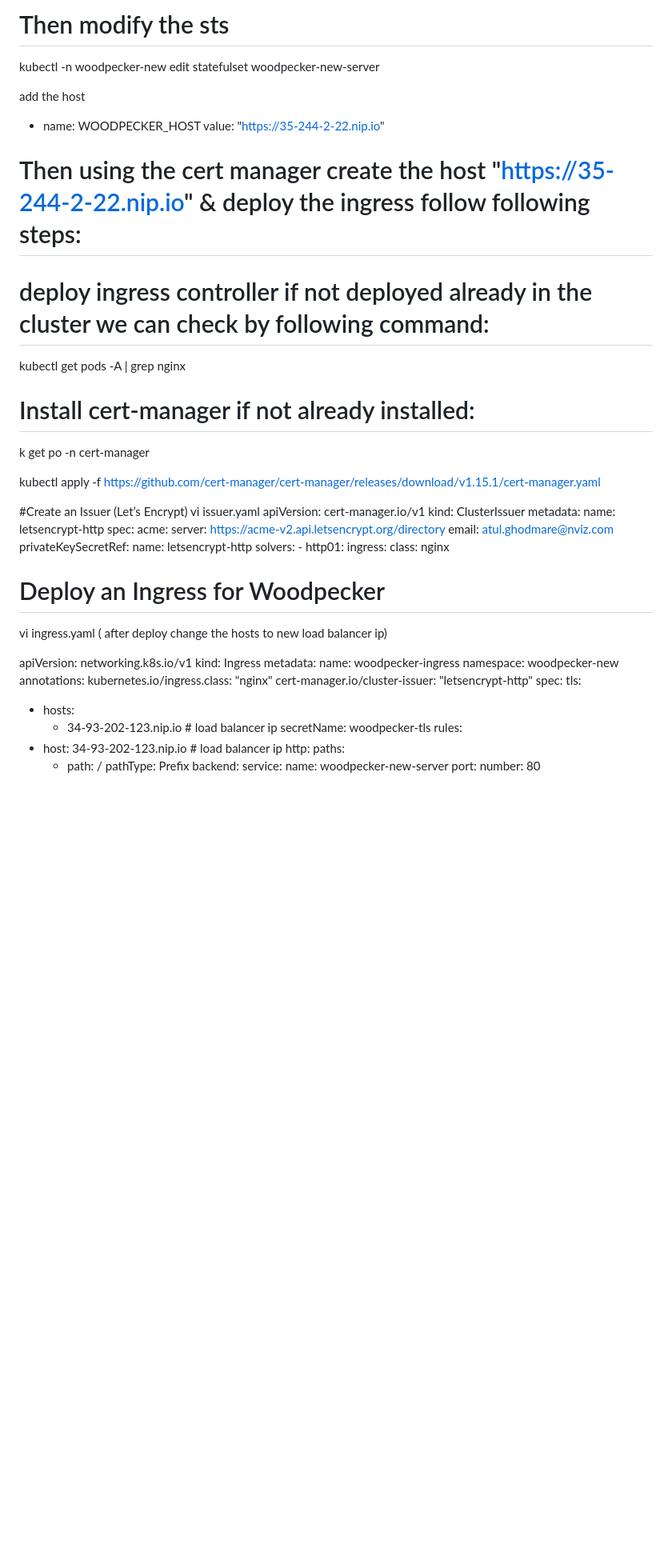
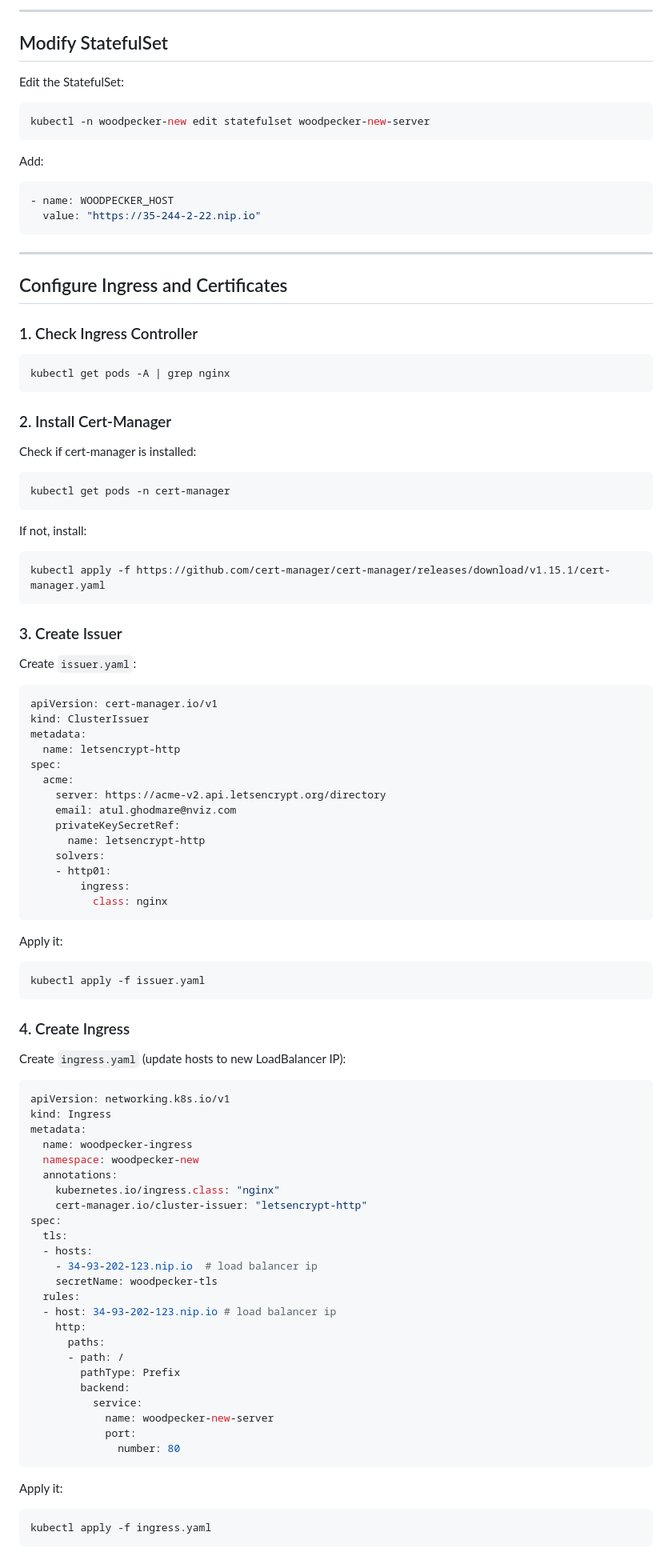
Before and after one commit to atulghodmare777/my-project, a Markdown page: woodpecker-ci.md, the part around one of its changes. Shown at 80% size. Rendered like a GitHub page; blank space fills up the shorter version.

````diff
--- a/woodpecker-ci.md
+++ b/woodpecker-ci.md
@@ -62,23 +80,41 @@ helm install woodpecker oci://ghcr.io/woodpecker-ci/helm/woodpecker \
 
-# Then modify the sts
+---
+
+## Modify StatefulSet
+Edit the StatefulSet:
+```bash
 kubectl -n woodpecker-new edit statefulset woodpecker-new-server
+```
 
-add the host
+Add:
+```yaml
 - name: WOODPECKER_HOST
   value: "https://35-244-2-22.nip.io"
+```
 
-# Then using the cert manager create the host "https://35-244-2-22.nip.io" & deploy the ingress follow following steps:
+---
 
-# deploy ingress controller if not deployed already in the cluster we can check by following command:
+## Configure Ingress and Certificates
+
+### 1. Check Ingress Controller
+```bash
 kubectl get pods -A | grep nginx
+```
 
-# Install cert-manager if not already installed:
-k get po -n cert-manager
+### 2. Install Cert-Manager
+Check if cert-manager is installed:
+```bash
+kubectl get pods -n cert-manager
+```
 
+If not, install:
+```bash
 kubectl apply -f https://github.com/cert-manager/cert-manager/releases/download/v1.15.1/cert-manager.yaml
+```
 
-#Create an Issuer (Let’s Encrypt)
-vi issuer.yaml
+### 3. Create Issuer
+Create `issuer.yaml`:
+```yaml
 apiVersion: cert-manager.io/v1
 kind: ClusterIssuer
 metadata:
@@ -93,10 +129,16 @@ spec:
     - http01:
         ingress:
           class: nginx
+```
 
-# Deploy an Ingress for Woodpecker
-vi ingress.yaml ( after deploy change the hosts to new load balancer ip)
+Apply it:
+```bash
+kubectl apply -f issuer.yaml
+```
 
+### 4. Create Ingress
+Create `ingress.yaml` (update hosts to new LoadBalancer IP):
+```yaml
 apiVersion: networking.k8s.io/v1
 kind: Ingress
 metadata:
@@ -121,3 +163,9 @@ spec:
             name: woodpecker-new-server
             port:
               number: 80
+```
+
+Apply it:
+```bash
+kubectl apply -f ingress.yaml
+```
````
Also changed, not shown: other parts of woodpecker-ci.md (+36 -18 lines).
